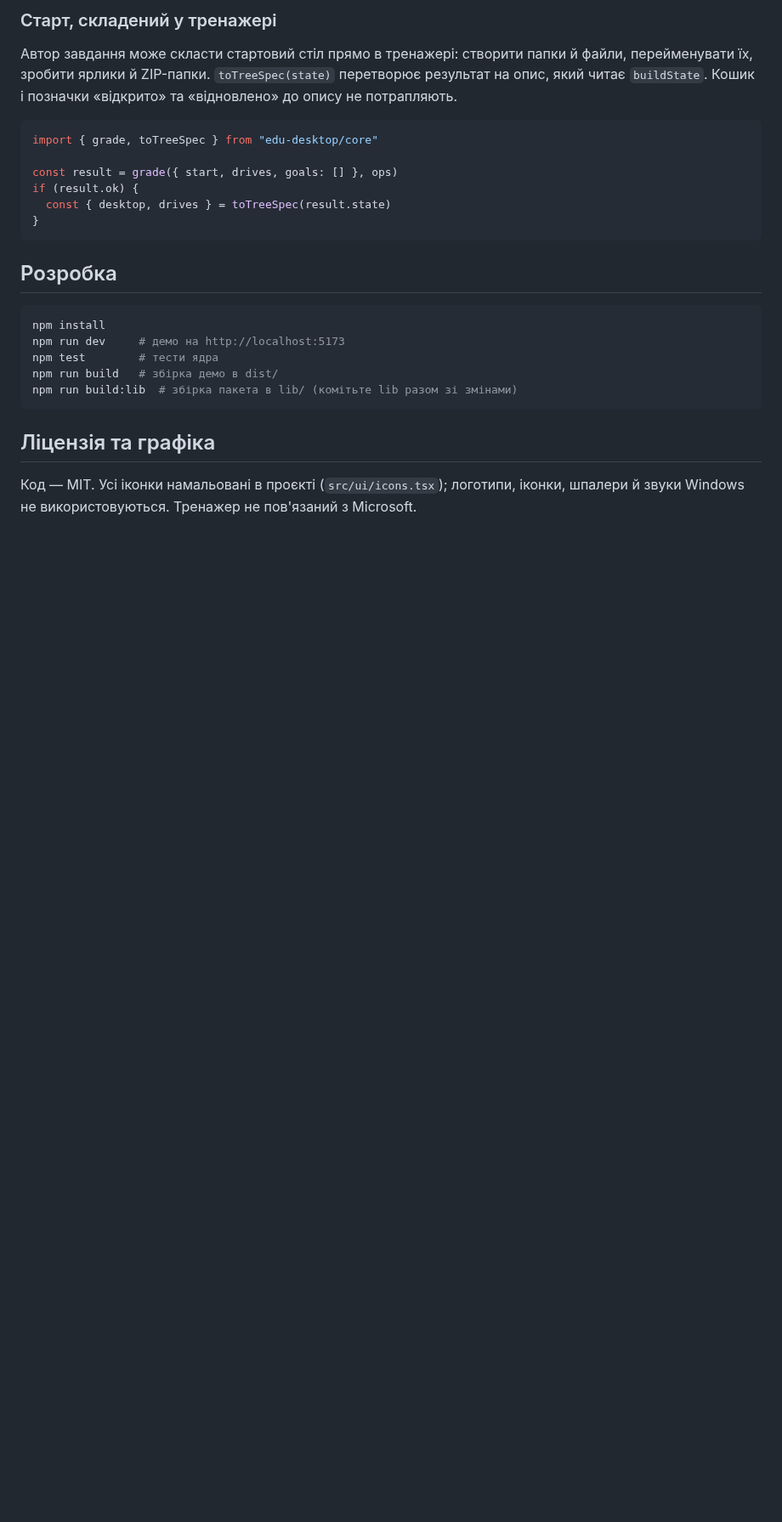
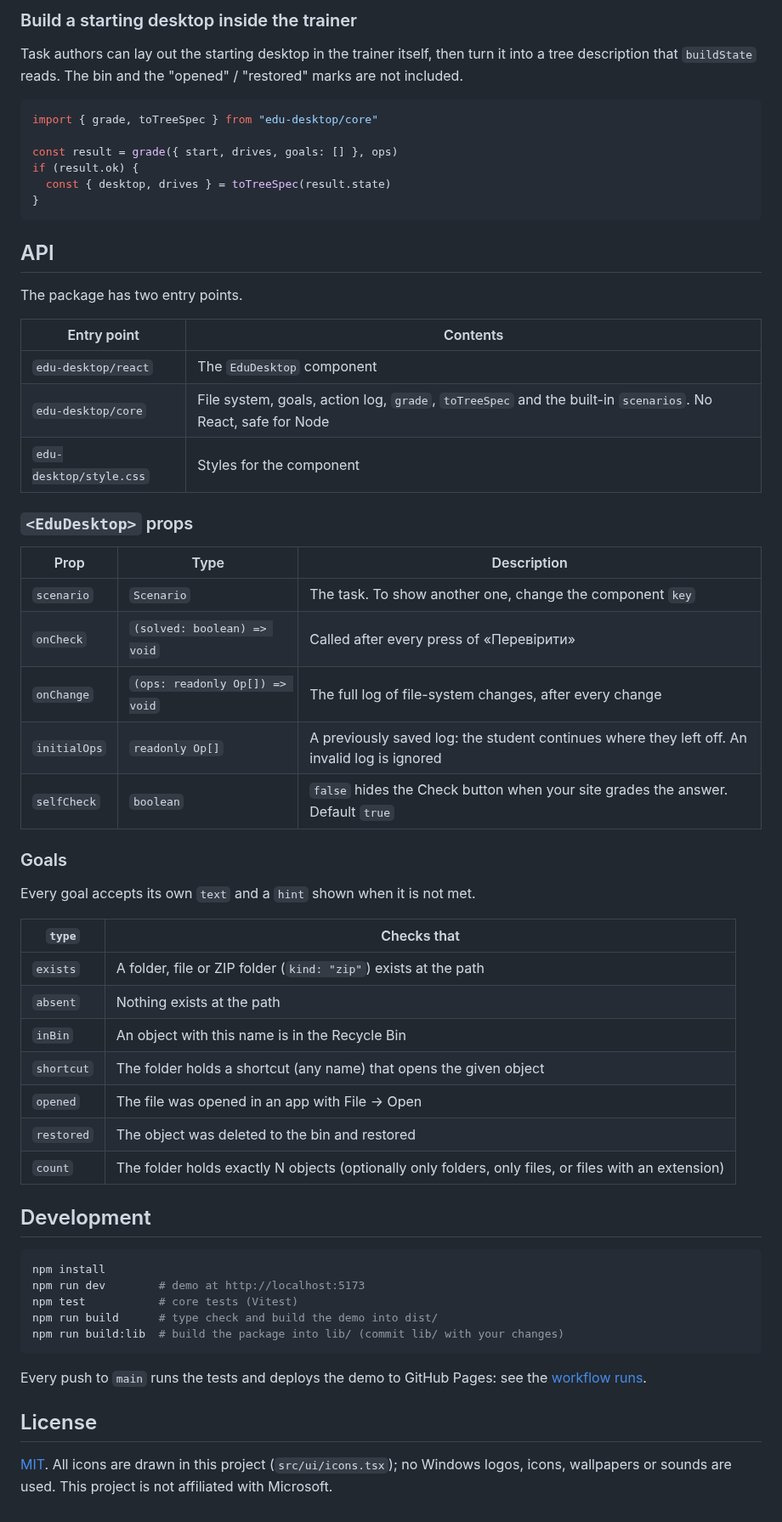
Before and after one commit to zavada123/edu-desktop, a Markdown page: README.md, the part around one of its changes. Shown at 85% size. GitHub-like rendering; blank space fills up the shorter version.

````diff
--- a/README.md
+++ b/README.md
@@ -110,7 +121,7 @@ if (!result.ok) {
 
-### Старт, складений у тренажері
+### Build a starting desktop inside the trainer
 
-Автор завдання може скласти стартовий стіл прямо в тренажері: створити папки й файли, перейменувати їх, зробити ярлики й ZIP-папки. `toTreeSpec(state)` перетворює результат на опис, який читає `buildState`. Кошик і позначки «відкрито» та «відновлено» до опису не потрапляють.
+Task authors can lay out the starting desktop in the trainer itself, then turn it into a tree description that `buildState` reads. The bin and the "opened" / "restored" marks are not included.
 
 ```ts
 import { grade, toTreeSpec } from "edu-desktop/core"
@@ -121,16 +132,52 @@ if (result.ok) {
 }
 ```
 
-## Розробка
+## API
+
+The package has two entry points.
+
+| Entry point | Contents |
+|---|---|
+| `edu-desktop/react` | The `EduDesktop` component |
+| `edu-desktop/core` | File system, goals, action log, `grade`, `toTreeSpec` and the built-in `scenarios`. No React, safe for Node |
+| `edu-desktop/style.css` | Styles for the component |
+
+### `<EduDesktop>` props
+
+| Prop | Type | Description |
+|---|---|---|
+| `scenario` | `Scenario` | The task. To show another one, change the component `key` |
+| `onCheck` | `(solved: boolean) => void` | Called after every press of «Перевірити» |
+| `onChange` | `(ops: readonly Op[]) => void` | The full log of file-system changes, after every change |
+| `initialOps` | `readonly Op[]` | A previously saved log: the student continues where they left off. An invalid log is ignored |
+| `selfCheck` | `boolean` | `false` hides the Check button when your site grades the answer. Default `true` |
+
+### Goals
+
+Every goal accepts its own `text` and a `hint` shown when it is not met.
+
+| `type` | Checks that |
+|---|---|
+| `exists` | A folder, file or ZIP folder (`kind: "zip"`) exists at the path |
+| `absent` | Nothing exists at the path |
+| `inBin` | An object with this name is in the Recycle Bin |
+| `shortcut` | The folder holds a shortcut (any name) that opens the given object |
+| `opened` | The file was opened in an app with File → Open |
+| `restored` | The object was deleted to the bin and restored |
+| `count` | The folder holds exactly N objects (optionally only folders, only files, or files with an extension) |
+
+## Development
 
 ```bash
 npm install
-npm run dev     # демо на http://localhost:5173
-npm test        # тести ядра
-npm run build   # збірка демо в dist/
-npm run build:lib  # збірка пакета в lib/ (комітьте lib разом зі змінами)
+npm run dev        # demo at http://localhost:5173
+npm test           # core tests (Vitest)
+npm run build      # type check and build the demo into dist/
+npm run build:lib  # build the package into lib/ (commit lib/ with your changes)
 ```
 
-## Ліцензія та графіка
+Every push to `main` runs the tests and deploys the demo to GitHub Pages: see the [workflow runs](https://github.com/zavada123/edu-desktop/actions/workflows/pages.yml).
 
-Код — MIT. Усі іконки намальовані в проєкті (`src/ui/icons.tsx`); логотипи, іконки, шпалери й звуки Windows не використовуються. Тренажер не пов'язаний з Microsoft.
+## License
+
+[MIT](LICENSE). All icons are drawn in this project (`src/ui/icons.tsx`); no Windows logos, icons, wallpapers or sounds are used. This project is not affiliated with Microsoft.
````
Also changed, not shown: other parts of README.md (+74 -63 lines), docs/screenshot.png (added).
